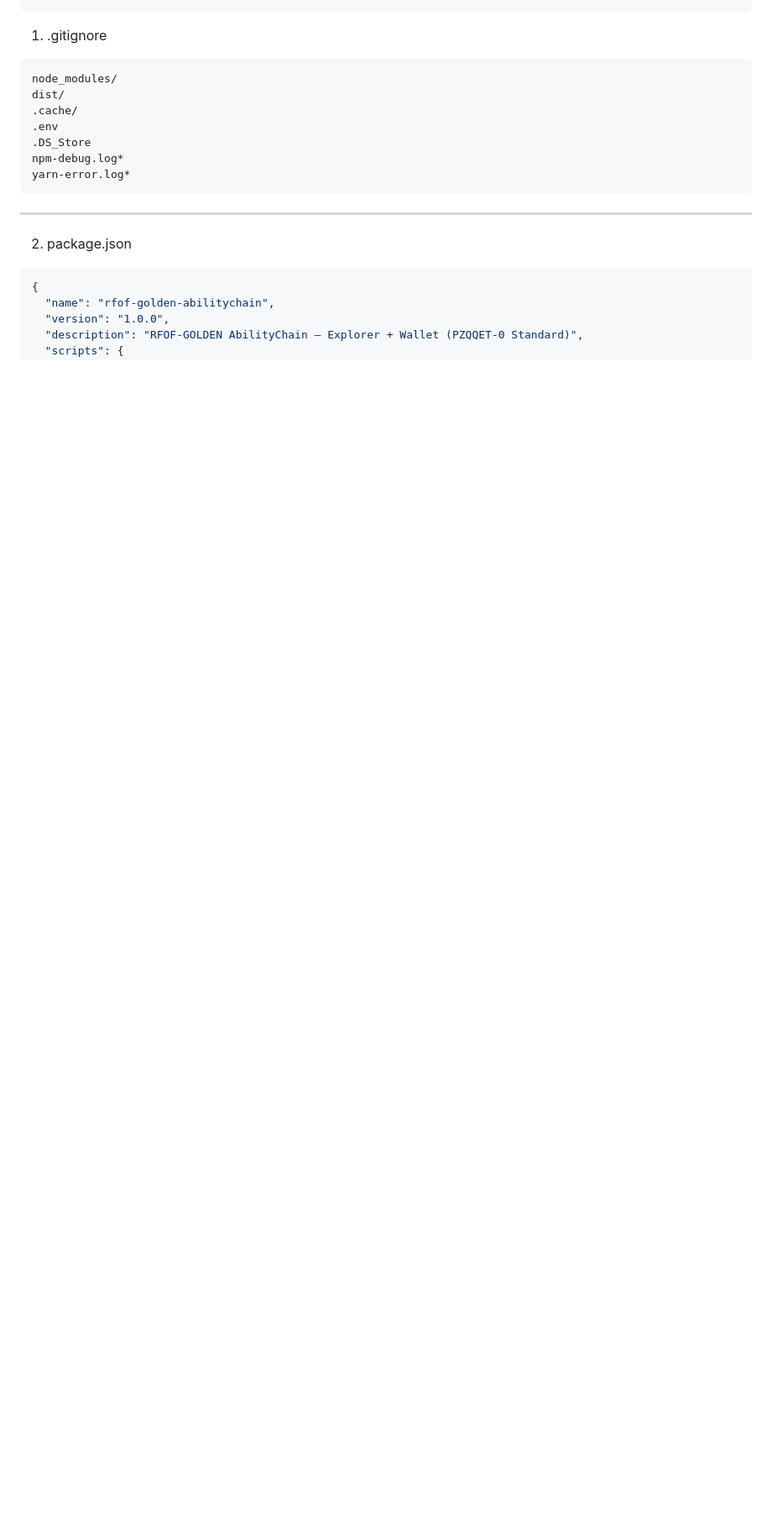
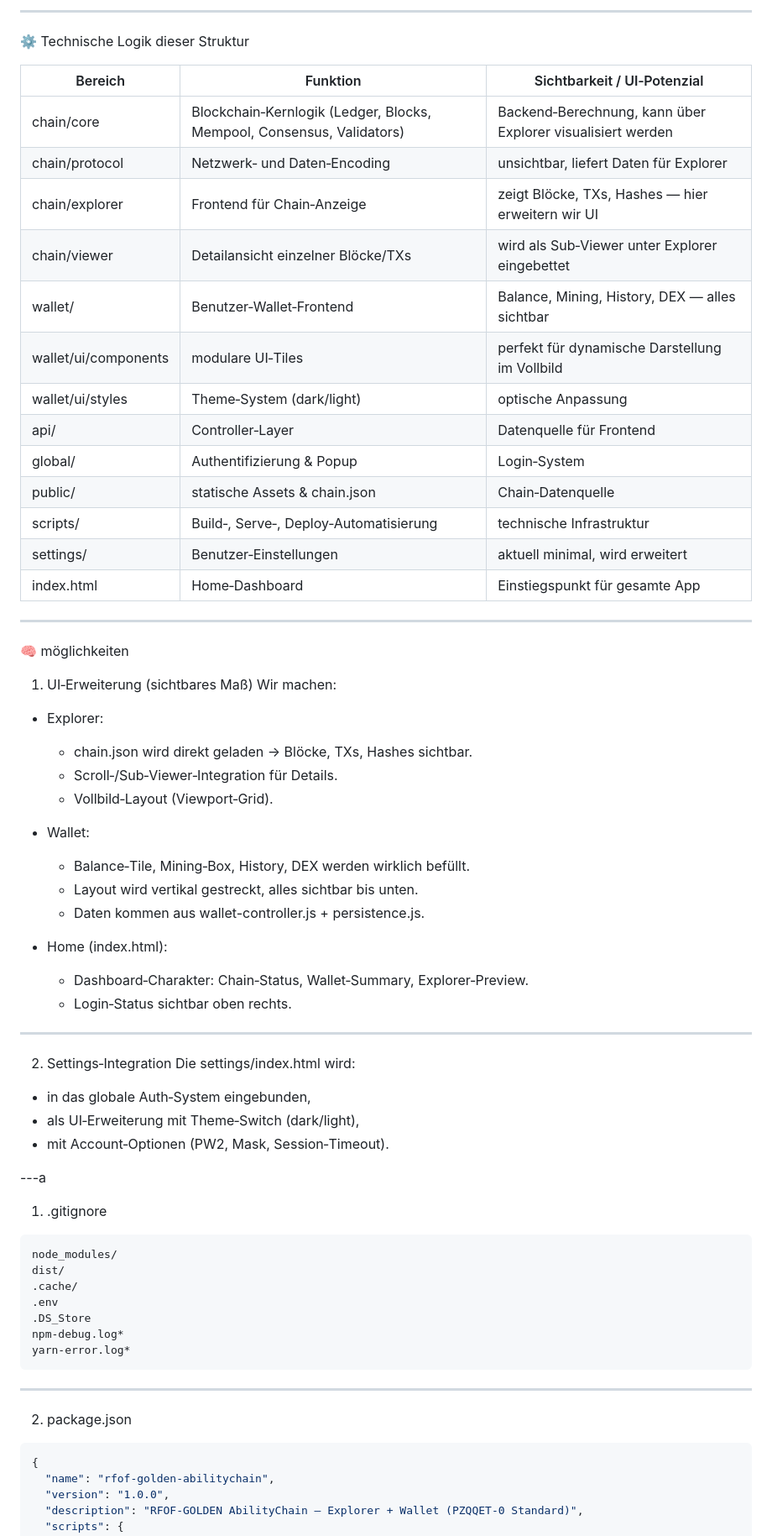
Before and after one commit to RFOF-NETWORK/AbilityChain, a Markdown page: README.md, the part around one of its changes. Shown at 84% size. Rendered like a GitHub page; blank space fills up the shorter version.

````diff
--- a/README.md
+++ b/README.md
@@ -72,4 +84,54 @@ RFOF-GOLDEN-AbilityChain/
 ```
+
+---
+
+⚙️ Technische Logik dieser Struktur
+
+| Bereich | Funktion | Sichtbarkeit / UI‑Potenzial |
+|----------|-----------|-----------------------------|
+| chain/core | Blockchain‑Kernlogik (Ledger, Blocks, Mempool, Consensus, Validators) | Backend‑Berechnung, kann über Explorer visualisiert werden |
+| chain/protocol | Netzwerk‑ und Daten‑Encoding | unsichtbar, liefert Daten für Explorer |
+| chain/explorer | Frontend für Chain‑Anzeige | zeigt Blöcke, TXs, Hashes — hier erweitern wir UI |
+| chain/viewer | Detailansicht einzelner Blöcke/TXs | wird als Sub‑Viewer unter Explorer eingebettet |
+| wallet/ | Benutzer‑Wallet‑Frontend | Balance, Mining, History, DEX — alles sichtbar |
+| wallet/ui/components | modulare UI‑Tiles | perfekt für dynamische Darstellung im Vollbild |
+| wallet/ui/styles | Theme‑System (dark/light) | optische Anpassung |
+| api/ | Controller‑Layer | Datenquelle für Frontend |
+| global/ | Authentifizierung & Popup | Login‑System |
+| public/ | statische Assets & chain.json | Chain‑Datenquelle |
+| scripts/ | Build‑, Serve‑, Deploy‑Automatisierung | technische Infrastruktur |
+| settings/ | Benutzer‑Einstellungen | aktuell minimal, wird erweitert |
+| index.html | Home‑Dashboard | Einstiegspunkt für gesamte App |
+
+---
+
+🧠 möglichkeiten
+
+1. UI‑Erweiterung (sichtbares Maß)
+Wir machen:
+- Explorer:
+  - chain.json wird direkt geladen → Blöcke, TXs, Hashes sichtbar.
+  - Scroll‑/Sub‑Viewer‑Integration für Details.
+  - Vollbild‑Layout (Viewport‑Grid).
+
+- Wallet:
+  - Balance‑Tile, Mining‑Box, History, DEX werden wirklich befüllt.
+  - Layout wird vertikal gestreckt, alles sichtbar bis unten.
+  - Daten kommen aus wallet-controller.js + persistence.js.
+
+- Home (index.html):
+  - Dashboard‑Charakter: Chain‑Status, Wallet‑Summary, Explorer‑Preview.
+  - Login‑Status sichtbar oben rechts.
+
+---
+
+2. Settings‑Integration
+Die settings/index.html wird:
+- in das globale Auth‑System eingebunden,
+- als UI‑Erweiterung mit Theme‑Switch (dark/light),
+- mit Account‑Optionen (PW2, Mask, Session‑Timeout).
+
+---a
 
 1. .gitignore
 
````
Also changed, not shown: other parts of README.md (+28 -16 lines).
